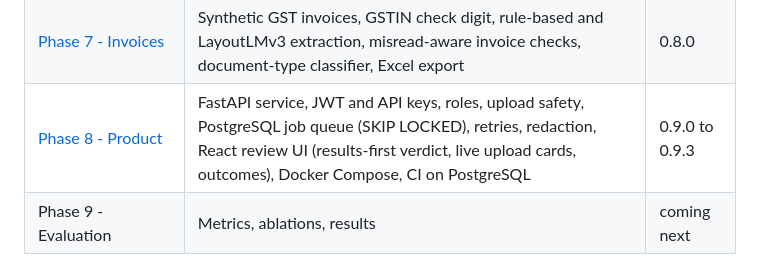
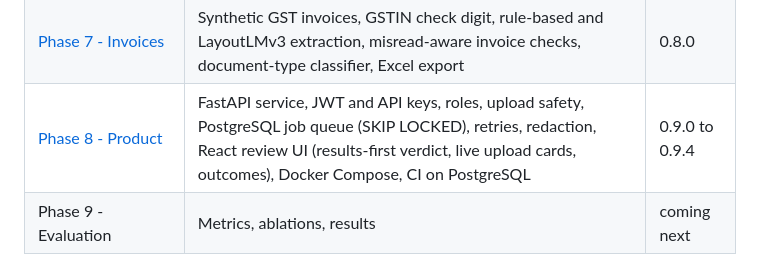
Before and after one commit to AyushAg310/findoc-guard, a Markdown page: docs/learn/README.md, the part around the change. GitHub-like rendering.

```diff
--- a/docs/learn/README.md
+++ b/docs/learn/README.md
@@ -14,7 +14,7 @@ line yourself.
 | [Phase 5 - 3D reconstruction](phase-5-3d-reconstruction.md) | Developable surfaces, incremental SfM, bundle adjustment, focal search, planarity test, surface fit, ARAP flattening, correspondence map, camera calibration, evaluation | 0.6.0 |
 | [Phase 6 - Fraud engine](phase-6-fraud-engine.md) | JPEG forensics, learned tamper model, heatmap mapping through the correspondence map, duplicate index, signature comparison, explainable risk score | 0.7.0 |
 | [Phase 7 - Invoices](phase-7-invoices.md) | Synthetic GST invoices, GSTIN check digit, rule-based and LayoutLMv3 extraction, misread-aware invoice checks, document-type classifier, Excel export | 0.8.0 |
-| [Phase 8 - Product](phase-8-product.md) | FastAPI service, JWT and API keys, roles, upload safety, PostgreSQL job queue (SKIP LOCKED), retries, redaction, React review UI (results-first verdict, live upload cards, outcomes), Docker Compose, CI on PostgreSQL | 0.9.0 to 0.9.3 |
+| [Phase 8 - Product](phase-8-product.md) | FastAPI service, JWT and API keys, roles, upload safety, PostgreSQL job queue (SKIP LOCKED), retries, redaction, React review UI (results-first verdict, live upload cards, outcomes), Docker Compose, CI on PostgreSQL | 0.9.0 to 0.9.4 |
 | Phase 9 - Evaluation | Metrics, ablations, results | coming next |
 
 > **Phase numbers changed in v0.5.0.** Learned page detection was inserted as Phase 4, so 3D
```
Also changed, not shown: CHANGELOG.md (+7 -0 lines), docs/images/phase8_overview.png, docs/images/phase8_review.png, docs/images/phase8_upload_results.png, 5 other files.
